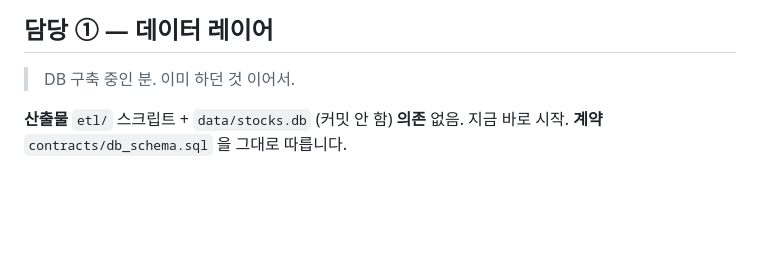
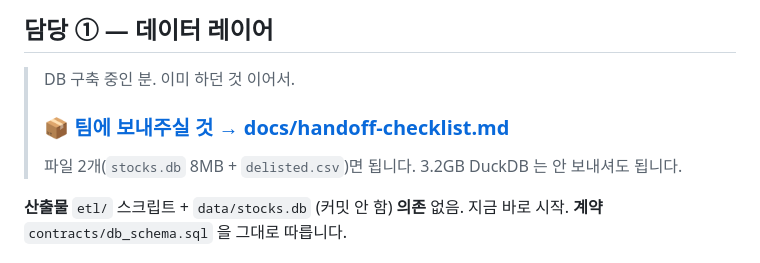
Before and after one commit to 2476ae/Kookmin_CampusTown, a Markdown page: TASKS.md, the part around the change. Drawn GitHub-style; blank space fills up the shorter version.

```diff
--- a/TASKS.md
+++ b/TASKS.md
@@ -15,6 +15,9 @@
 ## 담당 ① — 데이터 레이어
 
 > DB 구축 중인 분. 이미 하던 것 이어서.
+>
+> ### 📦 [팀에 보내주실 것 → docs/handoff-checklist.md](docs/handoff-checklist.md)
+> 파일 2개(`stocks.db` 8MB + `delisted.csv`)면 됩니다. 3.2GB DuckDB 는 안 보내셔도 됩니다.
 
 **산출물** `etl/` 스크립트 + `data/stocks.db` (커밋 안 함)
 **의존** 없음. 지금 바로 시작.
```
Also changed, not shown: README.md (+1 -0 lines), docs/handoff-checklist.md (added, +128 -0 lines).
